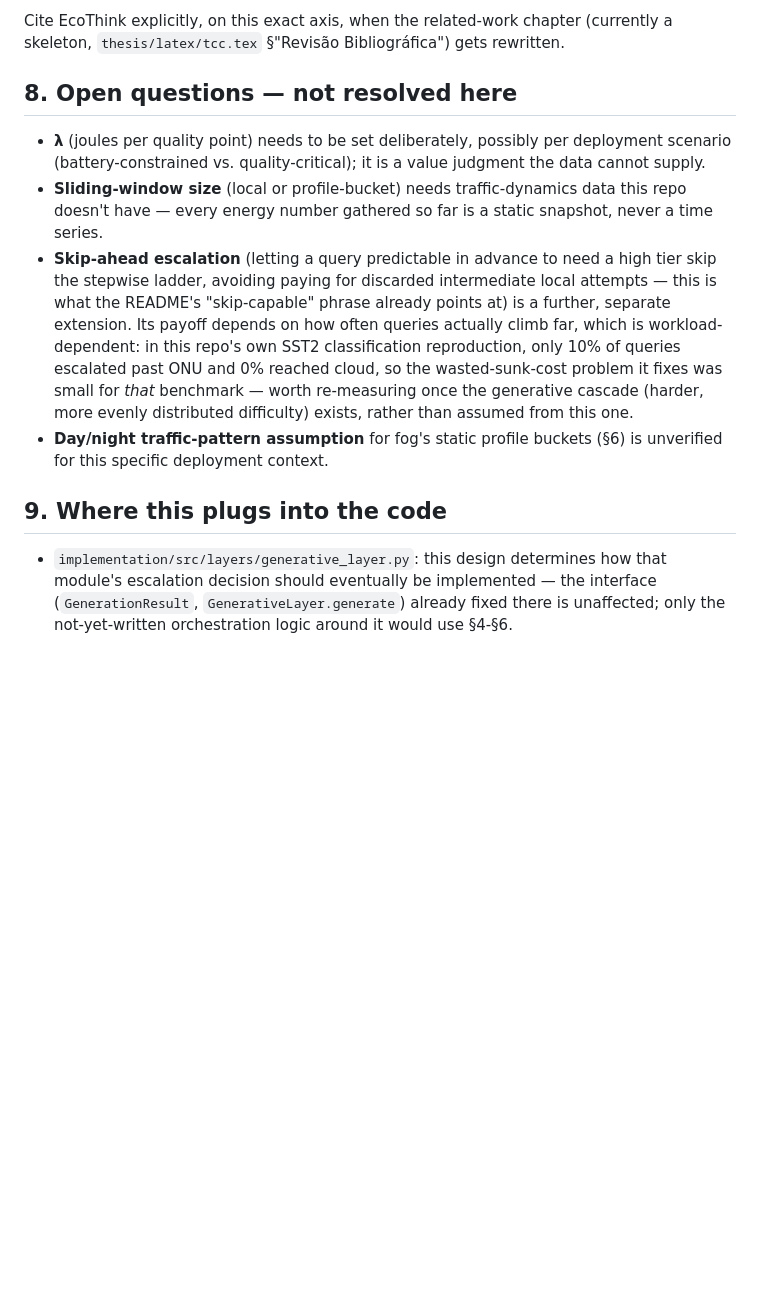
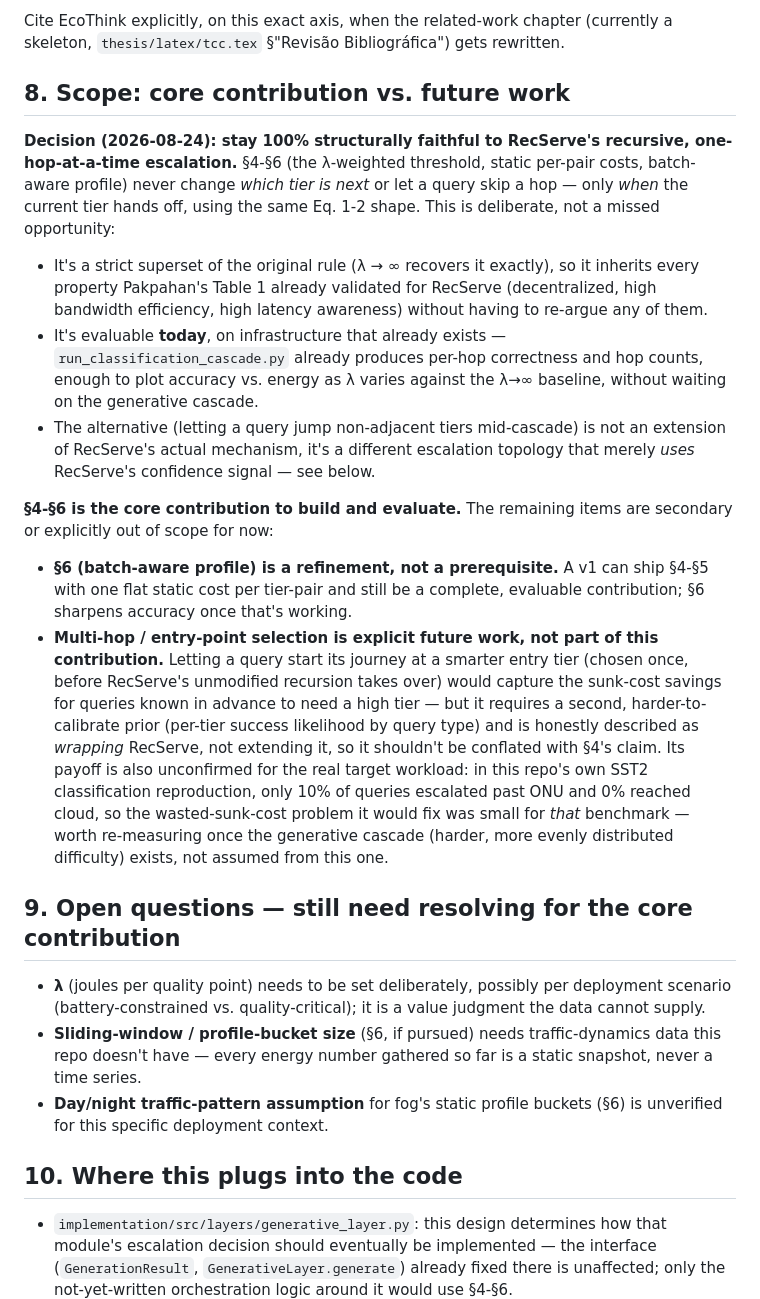
Before and after one commit to diegohommer/tcc-offloading-ai-edge, a Markdown page: tcc_politica_energia_desenho.md, the part around one of its changes. Rendered like a GitHub page; blank space fills up the shorter version.

Commit message:
docs: lock scope to pure RecServe recursion, document the escalate-everything diagnostic
Decision: the energy-aware threshold (§4-6) stays a strict superset of
RecServe's recursive escalation -- never changes which tier is next,
only when the current tier hands off. Multi-hop/entry-point selection
is reclassified as explicit future work (§8): it needs a second,
harder-to-calibrate prior (per-tier success likelihood) and is honestly
a wrapper around RecServe, not an extension of it, so it shouldn't be
conflated with the core lambda-threshold claim.

Also documents a real consequence of the core mechanism: a tier whose
own model is pricier than its escalation target's typical cost (e.g.
ONU's 14B config at 1.89 J/token vs fog's 0.38 J/token production
point) will correctly escalate nearly everything. Framed as a
diagnostic for per-tier model/precision choice, not a bug to fix.

Co-Authored-By: Claude Sonnet 5 <noreply@anthropic.com>

```diff
--- a/tcc_politica_energia_desenho.md
+++ b/tcc_politica_energia_desenho.md
@@ -233,28 +259,61 @@ Cite EcoThink explicitly, on this exact axis, when the related-work
 chapter (currently a skeleton, `thesis/latex/tcc.tex` §"Revisão
 Bibliográfica") gets rewritten.
 
-## 8. Open questions — not resolved here
+## 8. Scope: core contribution vs. future work
+
+**Decision (2026-08-24): stay 100% structurally faithful to RecServe's
+recursive, one-hop-at-a-time escalation.** §4-§6 (the λ-weighted
+threshold, static per-pair costs, batch-aware profile) never change
+*which tier is next* or let a query skip a hop — only *when* the current
+tier hands off, using the same Eq. 1-2 shape. This is deliberate, not a
+missed opportunity:
+
+- It's a strict superset of the original rule (λ → ∞ recovers it
+  exactly), so it inherits every property Pakpahan's Table 1 already
+  validated for RecServe (decentralized, high bandwidth efficiency, high
+  latency awareness) without having to re-argue any of them.
+- It's evaluable **today**, on infrastructure that already exists —
+  `run_classification_cascade.py` already produces per-hop correctness
+  and hop counts, enough to plot accuracy vs. energy as λ varies against
+  the λ→∞ baseline, without waiting on the generative cascade.
+- The alternative (letting a query jump non-adjacent tiers mid-cascade)
+  is not an extension of RecServe's actual mechanism, it's a different
+  escalation topology that merely *uses* RecServe's confidence signal —
+  see below.
+
+**§4-§6 is the core contribution to build and evaluate.** The remaining
+items are secondary or explicitly out of scope for now:
+
+- **§6 (batch-aware profile) is a refinement, not a prerequisite.** A v1
+  can ship §4-§5 with one flat static cost per tier-pair and still be a
+  complete, evaluable contribution; §6 sharpens accuracy once that's
+  working.
+- **Multi-hop / entry-point selection is explicit future work, not part
+  of this contribution.** Letting a query start its journey at a smarter
+  entry tier (chosen once, before RecServe's unmodified recursion takes
+  over) would capture the sunk-cost savings for queries known in advance
+  to need a high tier — but it requires a second, harder-to-calibrate
+  prior (per-tier success likelihood by query type) and is honestly
+  described as *wrapping* RecServe, not extending it, so it shouldn't be
+  conflated with §4's claim. Its payoff is also unconfirmed for the real
+  target workload: in this repo's own SST2 classification reproduction,
+  only 10% of queries escalated past ONU and 0% reached cloud, so the
+  wasted-sunk-cost problem it would fix was small for *that* benchmark —
+  worth re-measuring once the generative cascade (harder, more evenly
+  distributed difficulty) exists, not assumed from this one.
+
+## 9. Open questions — still need resolving for the core contribution
 
 - **λ** (joules per quality point) needs to be set deliberately, possibly
   per deployment scenario (battery-constrained vs. quality-critical); it
   is a value judgment the data cannot supply.
-- **Sliding-window size** (local or profile-bucket) needs traffic-dynamics
-  data this repo doesn't have — every energy number gathered so far is a
-  static snapshot, never a time series.
-- **Skip-ahead escalation** (letting a query predictable in advance to
-  need a high tier skip the stepwise ladder, avoiding paying for discarded
-  intermediate local attempts — this is what the README's "skip-capable"
-  phrase already points at) is a further, separate extension. Its payoff
-  depends on how often queries actually climb far, which is workload-
-  dependent: in this repo's own SST2 classification reproduction, only
-  10% of queries escalated past ONU and 0% reached cloud, so the
-  wasted-sunk-cost problem it fixes was small for *that* benchmark — worth
-  re-measuring once the generative cascade (harder, more evenly
-  distributed difficulty) exists, rather than assumed from this one.
+- **Sliding-window / profile-bucket size** (§6, if pursued) needs
+  traffic-dynamics data this repo doesn't have — every energy number
+  gathered so far is a static snapshot, never a time series.
 - **Day/night traffic-pattern assumption** for fog's static profile
   buckets (§6) is unverified for this specific deployment context.
 
-## 9. Where this plugs into the code
+## 10. Where this plugs into the code
 
 - `implementation/src/layers/generative_layer.py`: this design determines
   how that module's escalation decision should eventually be implemented
```
Also changed, not shown: other parts of tcc_politica_energia_desenho.md (+26 -0 lines).
